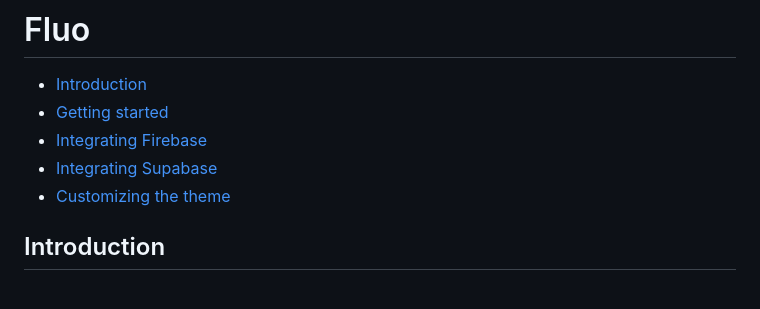
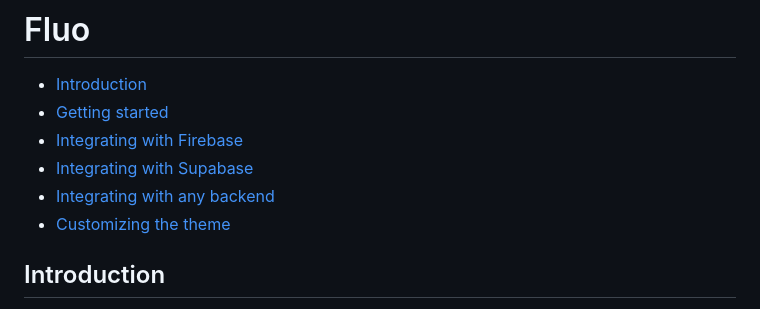
Before and after one commit to fluo-dev/flutter-sdk, a Markdown page: README.md, the part around one of its changes. GitHub-like rendering.

```diff
--- a/README.md
+++ b/README.md
@@ -2,8 +2,9 @@
 
 - [Introduction](#introduction)
 - [Getting started](#getting-started)
-- [Integrating Firebase](#integrating-firebase)
-- [Integrating Supabase](#integrating-supabase)
+- [Integrating with Firebase](#integrating-with-firebase)
+- [Integrating with Supabase](#integrating-with-supabase)
+- [Integrating with any backend](#integrating-with-any-backend)
 - [Customizing the theme](#Customizing-the-theme)
 
 ## Introduction
```
Also changed, not shown: other parts of README.md (+15 -16 lines).
